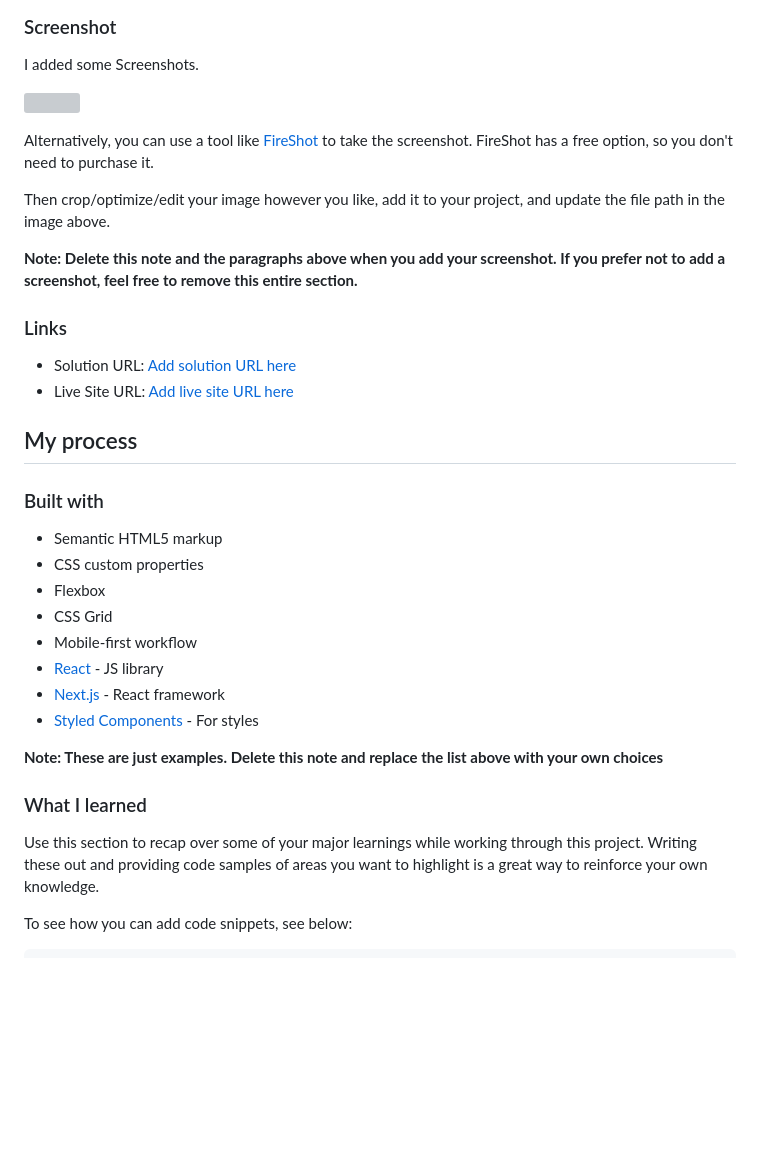
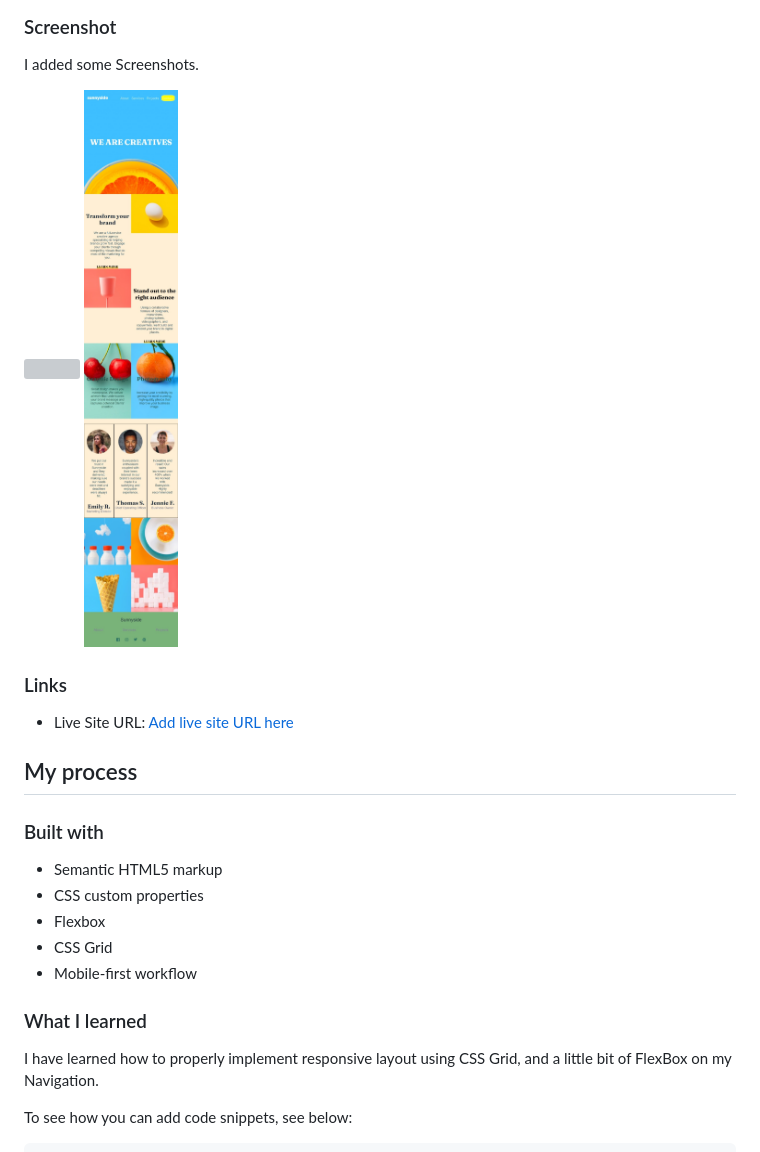
Before and after one commit to ChrysBimokono/E-commerce-AgencySite, a Markdown page: sunnyside-agency-landing-page-main/README-template.md, the part around one of its changes. Rendered like a GitHub page; pictures changed too: sunnyside-agency-landing-page-main/images/screen2.jpeg; blank space fills up the shorter version; grey boxes are pictures that could not be loaded.

```diff
--- a/sunnyside-agency-landing-page-main/README-template.md
+++ b/sunnyside-agency-landing-page-main/README-template.md
@@ -31,19 +31,12 @@ Users should be able to:
 I added some Screenshots.
 
 ![](./images/screen1.jpeg)
+![](./images/screen2.jpeg)
 
-
-
-Alternatively, you can use a tool like [FireShot](https://getfireshot.com/) to take the screenshot. FireShot has a free option, so you don't need to purchase it.
-
-Then crop/optimize/edit your image however you like, add it to your project, and update the file path in the image above.
-
-**Note: Delete this note and the paragraphs above when you add your screenshot. If you prefer not to add a screenshot, feel free to remove this entire section.**
 
 ### Links
 
-- Solution URL: [Add solution URL here](https://your-solution-url.com)
-- Live Site URL: [Add live site URL here](https://your-live-site-url.com)
+- Live Site URL: [Add live site URL here](https://chrysbim.com)
 
 ## My process
 
@@ -54,15 +47,10 @@ Then crop/optimize/edit your image however you like, add it to your project, and
 - Flexbox
 - CSS Grid
 - Mobile-first workflow
-- [React](https://reactjs.org/) - JS library
-- [Next.js](https://nextjs.org/) - React framework
-- [Styled Components](https://styled-components.com/) - For styles
 
-**Note: These are just examples. Delete this note and replace the list above with your own choices**
 
 ### What I learned
-
-Use this section to recap over some of your major learnings while working through this project. Writing these out and providing code samples of areas you want to highlight is a great way to reinforce your own knowledge.
+I have learned how to properly implement responsive layout using CSS Grid, and a little bit of FlexBox on my Navigation.
 
 To see how you can add code snippets, see below:
 
```
Also changed, not shown: other parts of sunnyside-agency-landing-page-main/README-template.md (+50 -25 lines), 3 other files.
